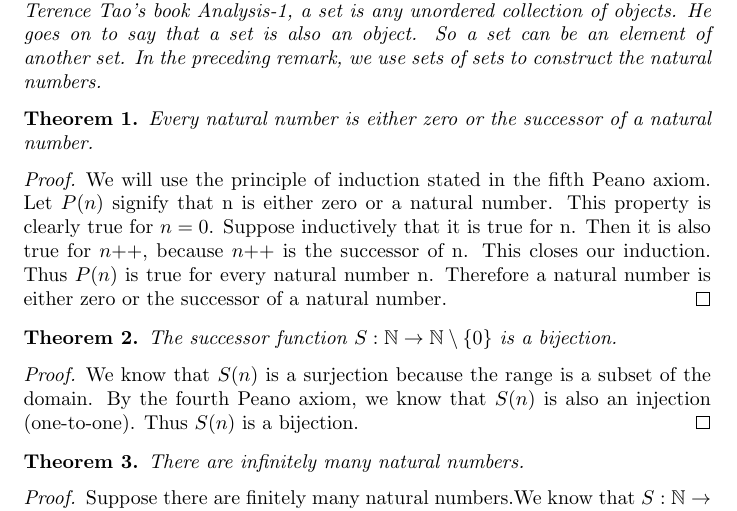
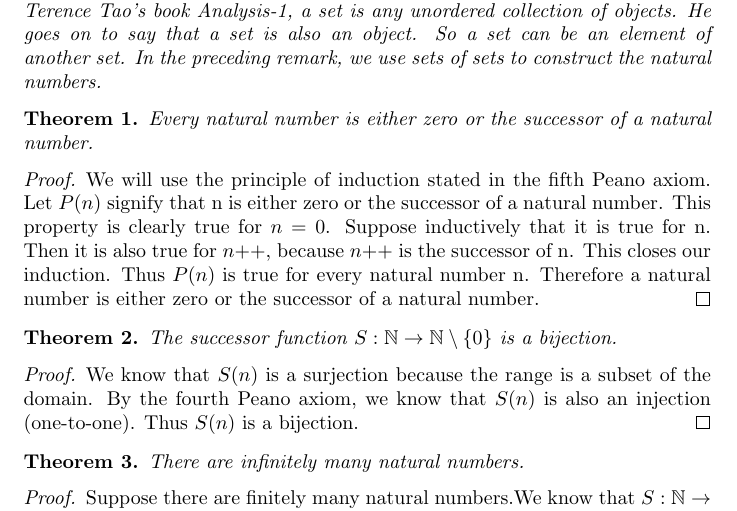
Before and after one commit to ataylor89/Math, a LaTeX document (thepeanoaxioms.tex): part of page 4 of 5, cut so that both start at the same text. Compiled offline with pdfLaTeX.

Commit message:
Updating a proof

```diff
--- a/thepeanoaxioms.tex
+++ b/thepeanoaxioms.tex
@@ -111,7 +111,7 @@ Every natural number is either zero or the successor of a natural number.
 \end{theorem}
 
 \begin{proof}
-We will use the principle of induction stated in the fifth Peano axiom. Let $P(n)$ signify that n is either zero or a natural number. This property is clearly true for $n = 0$. Suppose inductively that it is true for n. Then it is also true for $\inc{n}$, because $\inc{n}$ is the successor of n. This closes our induction. Thus $P(n)$ is true for every natural number n. Therefore a natural number is either zero or the successor of a natural number.
+We will use the principle of induction stated in the fifth Peano axiom. Let $P(n)$ signify that n is either zero or the successor of a natural number. This property is clearly true for $n = 0$. Suppose inductively that it is true for n. Then it is also true for $\inc{n}$, because $\inc{n}$ is the successor of n. This closes our induction. Thus $P(n)$ is true for every natural number n. Therefore a natural number is either zero or the successor of a natural number.
 \end{proof}
 
 \begin{theorem}
```
